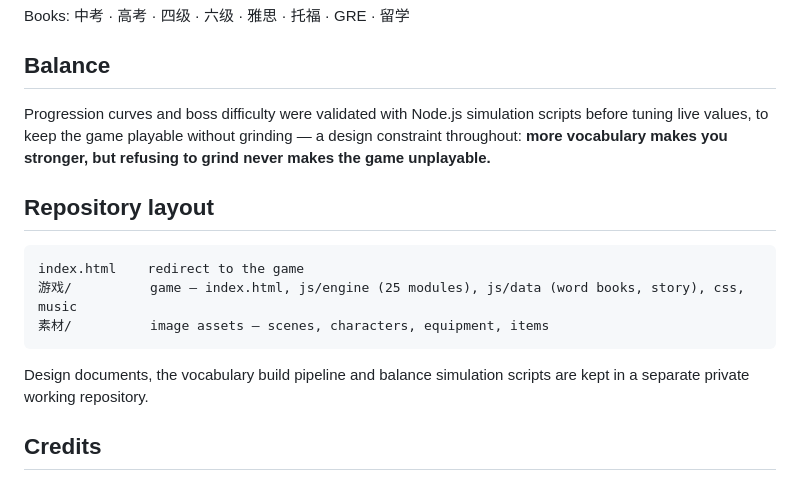
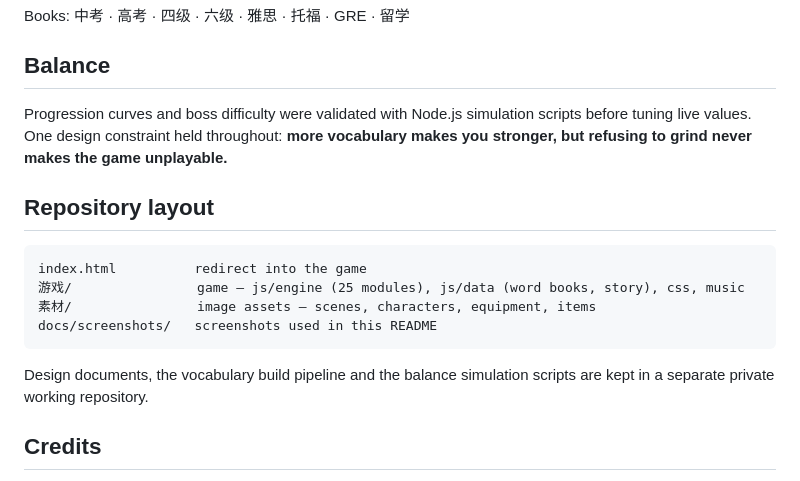
Before and after one commit to wjunlin293-tech/xiuxian-english, a Markdown page: README.md, the part around one of its changes. GitHub-like rendering.

````diff
--- a/README.md
+++ b/README.md
@@ -47,19 +85,20 @@ Books: 中考 · 高考 · 四级 · 六级 · 雅思 · 托福 · GRE · 留学
 ## Balance
 
 Progression curves and boss difficulty were validated with Node.js simulation scripts before
-tuning live values, to keep the game playable without grinding — a design constraint throughout:
-**more vocabulary makes you stronger, but refusing to grind never makes the game unplayable.**
+tuning live values. One design constraint held throughout: **more vocabulary makes you
+stronger, but refusing to grind never makes the game unplayable.**
 
 ## Repository layout
 
 ```
-index.html    redirect to the game
-游戏/          game — index.html, js/engine (25 modules), js/data (word books, story), css, music
-素材/          image assets — scenes, characters, equipment, items
+index.html          redirect into the game
+游戏/                game — js/engine (25 modules), js/data (word books, story), css, music
+素材/                image assets — scenes, characters, equipment, items
+docs/screenshots/   screenshots used in this README
 ```
 
-Design documents, the vocabulary build pipeline and balance simulation scripts are kept in a
-separate private working repository.
+Design documents, the vocabulary build pipeline and the balance simulation scripts are kept in
+a separate private working repository.
 
 ## Credits
 
````
Also changed, not shown: other parts of README.md (+45 -7 lines), docs/screenshots/01-title.png (added), docs/screenshots/02-hub.png (added), docs/screenshots/03-wordbooks.png (added), docs/screenshots/04-wordcard.png (added), docs/screenshots/05-battle.png (added).
